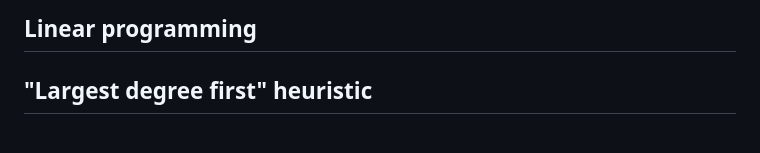
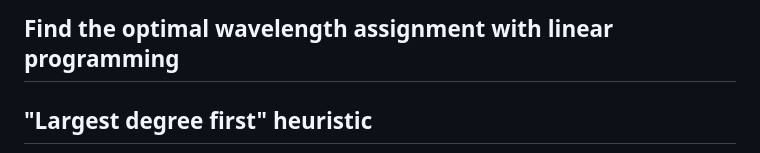
Before and after one commit to afourmy/swap, a Markdown page: README.md, the part around the change printed below. GitHub-like rendering.

```diff
--- a/README.md
+++ b/README.md
@@ -91,7 +91,7 @@ We obtain the following result:
 
 
 
-## Linear programming
+## Find the optimal wavelength assignment with linear programming
 
 ## "Largest degree first" heuristic
 
```
Also changed, not shown: other parts of README.md (+1 -1 lines), readme/linear_programming_1.png (added), readme/linear_programming_2.png (added), 3 other files.
